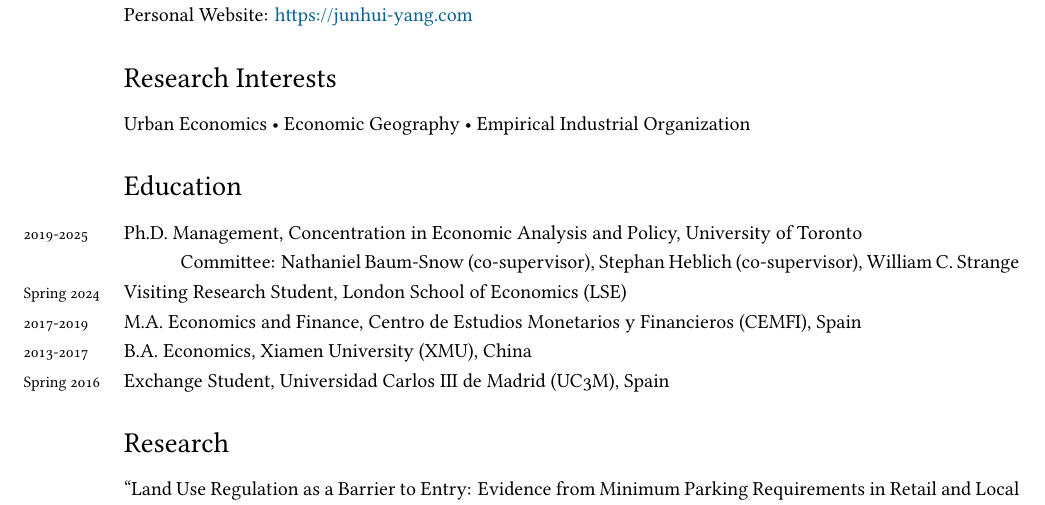
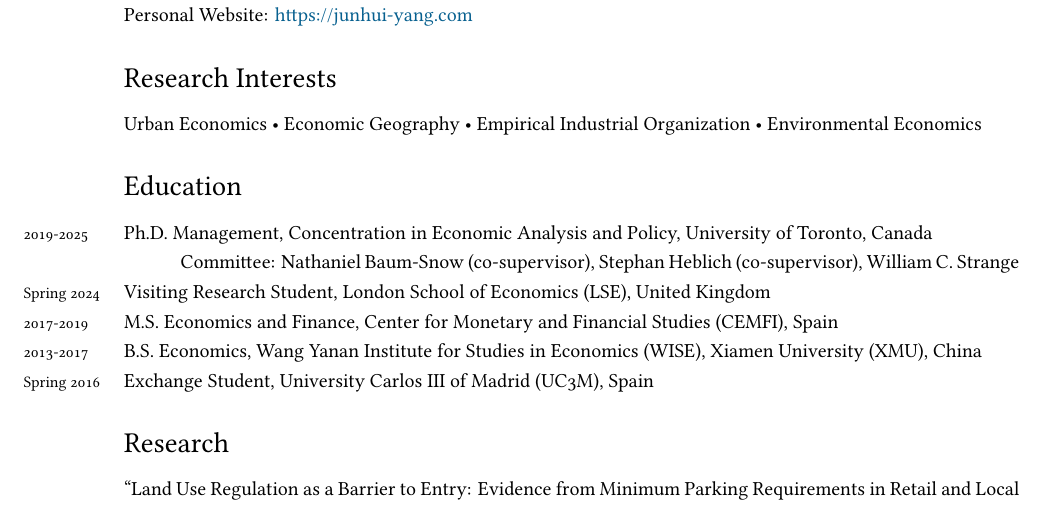
Before and after one commit to yjhjaja/yjhjaja.github.io, a LaTeX CV (Documents/YangJunhui_CV_202411.tex): part of page 1 of 3, cut so that both start at the same text. Compiled offline with XeLaTeX; a missing font is replaced by an installed copy or a similar font.

Commit message:
Regular Update

```diff
--- a/Documents/YangJunhui_CV_202411.tex
+++ b/Documents/YangJunhui_CV_202411.tex
@@ -80,17 +80,17 @@ bookmarks, colorlinks, breaklinks,
 {\small Personal Website: \href{https://junhui-yang.com}{https://junhui-yang.com}
 
 \section*{Research Interests}
-Urban Economics • Economic Geography • Empirical Industrial Organization
+Urban Economics • Economic Geography • Empirical Industrial Organization • Environmental Economics
 
 %\hrule
 \section*{Education}
 \noindent
-\years{2019-2025}{\small Ph.D. Management, Concentration in Economic Analysis and Policy, University of Toronto}\\[.1cm]
+\years{2019-2025}{\small Ph.D. Management, Concentration in Economic Analysis and Policy, University of Toronto, Canada}\\[.1cm]
 	{\small \tab Committee: Nathaniel Baum-Snow (co-supervisor), Stephan Heblich (co-supervisor), William C. Strange}\\[.1cm]
-\years{Spring 2024}{\small Visiting Research Student, London School of Economics (LSE)}\\[.1cm]
-\years{2017-2019}{\small M.A. Economics and Finance, Centro de Estudios Monetarios y Financieros (CEMFI), Spain}\\[.1cm]
-\years{2013-2017}{\small B.A. Economics, Xiamen University (XMU), China}\\[.1cm]
-\years{Spring 2016}{\small Exchange Student, Universidad Carlos III de Madrid (UC3M), Spain}
+\years{Spring 2024}{\small Visiting Research Student, London School of Economics (LSE), United Kingdom}\\[.1cm]
+\years{2017-2019}{\small M.S. Economics and Finance, Center for Monetary and Financial Studies (CEMFI), Spain}\\[.1cm]
+\years{2013-2017}{\small B.S. Economics, Wang Yanan Institute for Studies in Economics (WISE), Xiamen University (XMU), China}\\[.1cm]
+\years{Spring 2016}{\small Exchange Student, University Carlos III of Madrid (UC3M), Spain}
 
 \section*{Research}
 {\small ``Land Use Regulation as a Barrier to Entry: Evidence from Minimum Parking Requirements in Retail and Local Services'' (Job Market Paper) \\[.15cm]
```
Also changed, not shown: Documents/YangJunhui_CV_202411.pdf, 2 other files.
